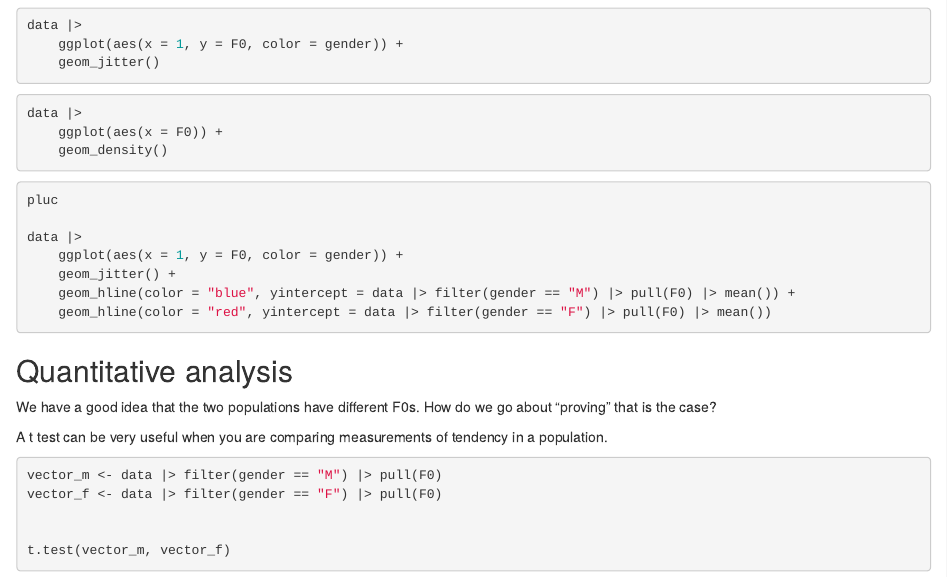
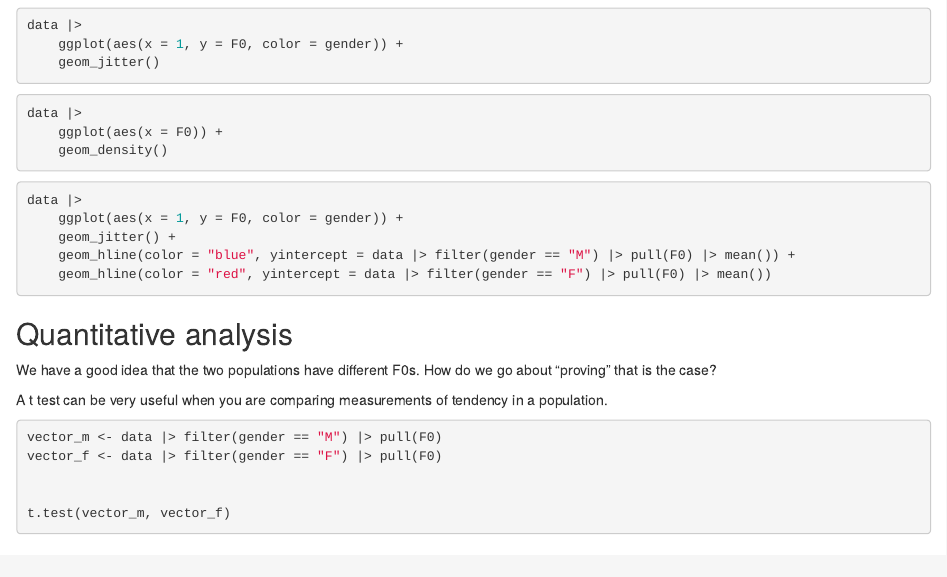
Before and after one commit to erwinlares/resources_for_linguists, an R Markdown document (resources_for_linguists.Rmd): the page in a window 1100 px wide, from 510 px down. Rendered offline with R 4.5, knitr and Pandoc, with nearby package versions; the code chunks are not run, so their results and figures are left out.

Commit message:
added content. Fixed typos

````diff
--- a/resources_for_linguists.Rmd
+++ b/resources_for_linguists.Rmd
@@ -1,6 +1,8 @@
 ---
 title: "R Notebook"
-output: html_notebook
+output:
+  html_document:
+    df_print: paged
 ---
 
 # Step 0 - Operationalize your analysis
@@ -45,8 +47,6 @@ data |>
 ```
 
 ```{r}
-
-pluc
 
 data |>
     ggplot(aes(x = 1, y = F0, color = gender)) +
````
